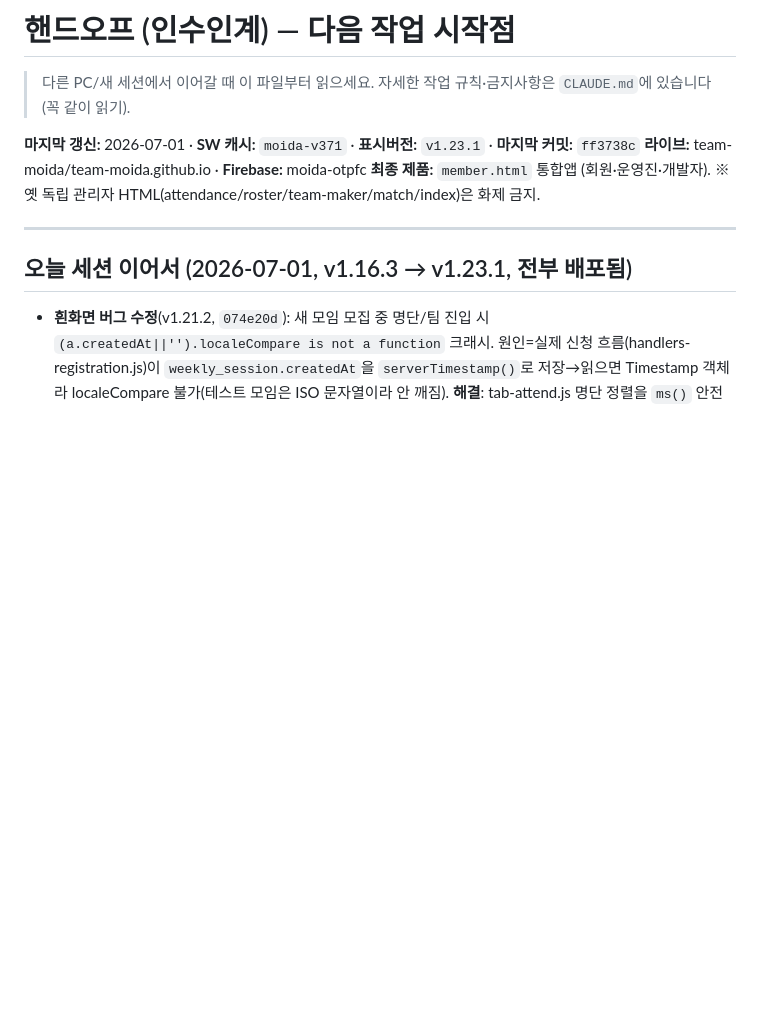
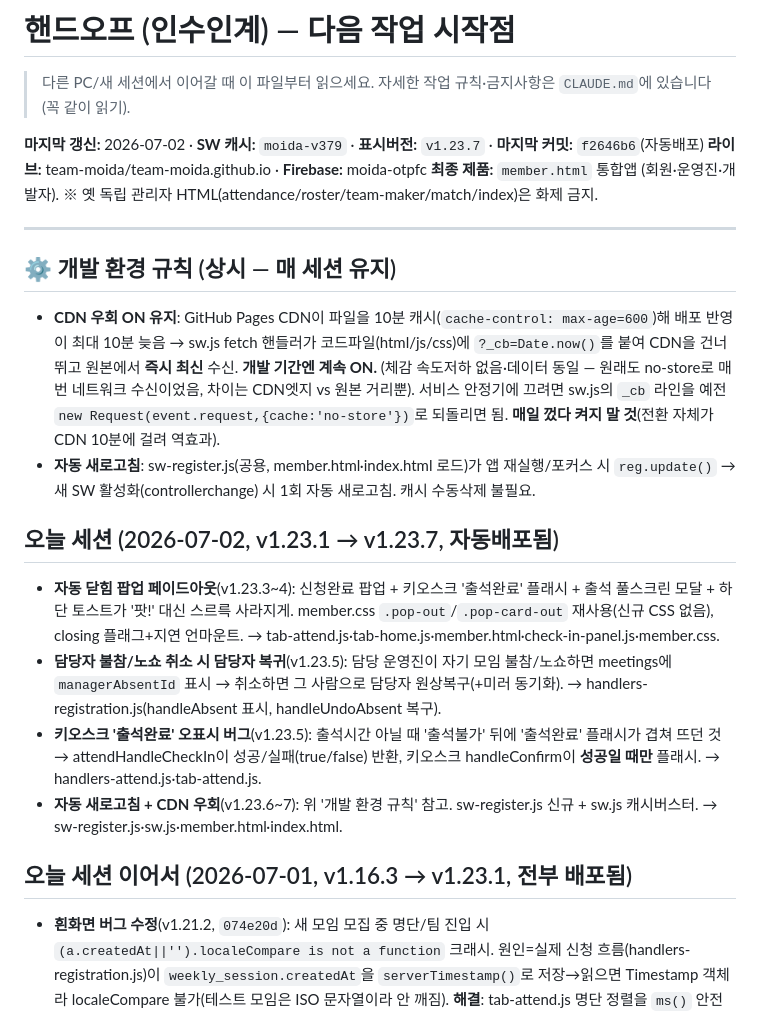
Before and after one commit to team-moida/team-moida.github.io, a Markdown page: HANDOFF.md, the part around the change. GitHub-like rendering; blank space fills up the shorter version.

Commit message:
모이다 자동 업데이트

```diff
--- a/HANDOFF.md
+++ b/HANDOFF.md
@@ -3,11 +3,21 @@
 > 다른 PC/새 세션에서 이어갈 때 이 파일부터 읽으세요.
 > 자세한 작업 규칙·금지사항은 `CLAUDE.md`에 있습니다(꼭 같이 읽기).
 
-**마지막 갱신:** 2026-07-01 · **SW 캐시:** `moida-v371` · **표시버전:** `v1.23.1` · **마지막 커밋:** `ff3738c`
+**마지막 갱신:** 2026-07-02 · **SW 캐시:** `moida-v379` · **표시버전:** `v1.23.7` · **마지막 커밋:** `f2646b6`(자동배포)
 **라이브:** team-moida/team-moida.github.io · **Firebase:** moida-otpfc
 **최종 제품:** `member.html` 통합앱 (회원·운영진·개발자). ※ 옛 독립 관리자 HTML(attendance/roster/team-maker/match/index)은 화제 금지.
 
 ---
+
+## ⚙️ 개발 환경 규칙 (상시 — 매 세션 유지)
+- **CDN 우회 ON 유지**: GitHub Pages CDN이 파일을 10분 캐시(`cache-control: max-age=600`)해 배포 반영이 최대 10분 늦음 → sw.js fetch 핸들러가 코드파일(html/js/css)에 `?_cb=Date.now()`를 붙여 CDN을 건너뛰고 원본에서 **즉시 최신** 수신. **개발 기간엔 계속 ON.** (체감 속도저하 없음·데이터 동일 — 원래도 no-store로 매번 네트워크 수신이었음, 차이는 CDN엣지 vs 원본 거리뿐). 서비스 안정기에 끄려면 sw.js의 `_cb` 라인을 예전 `new Request(event.request,{cache:'no-store'})`로 되돌리면 됨. **매일 껐다 켜지 말 것**(전환 자체가 CDN 10분에 걸려 역효과).
+- **자동 새로고침**: sw-register.js(공용, member.html·index.html 로드)가 앱 재실행/포커스 시 `reg.update()` → 새 SW 활성화(controllerchange) 시 1회 자동 새로고침. 캐시 수동삭제 불필요.
+
+## 오늘 세션 (2026-07-02, v1.23.1 → v1.23.7, 자동배포됨)
+- **자동 닫힘 팝업 페이드아웃**(v1.23.3~4): 신청완료 팝업 + 키오스크 '출석완료' 플래시 + 출석 풀스크린 모달 + 하단 토스트가 '팟!' 대신 스르륵 사라지게. member.css `.pop-out`/`.pop-card-out` 재사용(신규 CSS 없음), closing 플래그+지연 언마운트. → tab-attend.js·tab-home.js·member.html·check-in-panel.js·member.css.
+- **담당자 불참/노쇼 취소 시 담당자 복귀**(v1.23.5): 담당 운영진이 자기 모임 불참/노쇼하면 meetings에 `managerAbsentId` 표시 → 취소하면 그 사람으로 담당자 원상복구(+미러 동기화). → handlers-registration.js(handleAbsent 표시, handleUndoAbsent 복구).
+- **키오스크 '출석완료' 오표시 버그**(v1.23.5): 출석시간 아닐 때 '출석불가' 뒤에 '출석완료' 플래시가 겹쳐 뜨던 것 → attendHandleCheckIn이 성공/실패(true/false) 반환, 키오스크 handleConfirm이 **성공일 때만** 플래시. → handlers-attend.js·tab-attend.js.
+- **자동 새로고침 + CDN 우회**(v1.23.6~7): 위 '개발 환경 규칙' 참고. sw-register.js 신규 + sw.js 캐시버스터. → sw-register.js·sw.js·member.html·index.html.
 
 ## 오늘 세션 이어서 (2026-07-01, v1.16.3 → v1.23.1, 전부 배포됨)
 - **흰화면 버그 수정**(v1.21.2, `074e20d`): 새 모임 모집 중 명단/팀 진입 시 `(a.createdAt||'').localeCompare is not a function` 크래시. 원인=실제 신청 흐름(handlers-registration.js)이 `weekly_session.createdAt`을 `serverTimestamp()`로 저장→읽으면 Timestamp 객체라 localeCompare 불가(테스트 모임은 ISO 문자열이라 안 깨짐). **해결**: tab-attend.js 명단 정렬을 `ms()` 안전비교로(이미 만든 모임도 재생성 없이 복구) + 저장도 ISO 문자열로 통일. use-team.js/use-attend.js는 이미 `ms()` 써서 안전했음.
```
